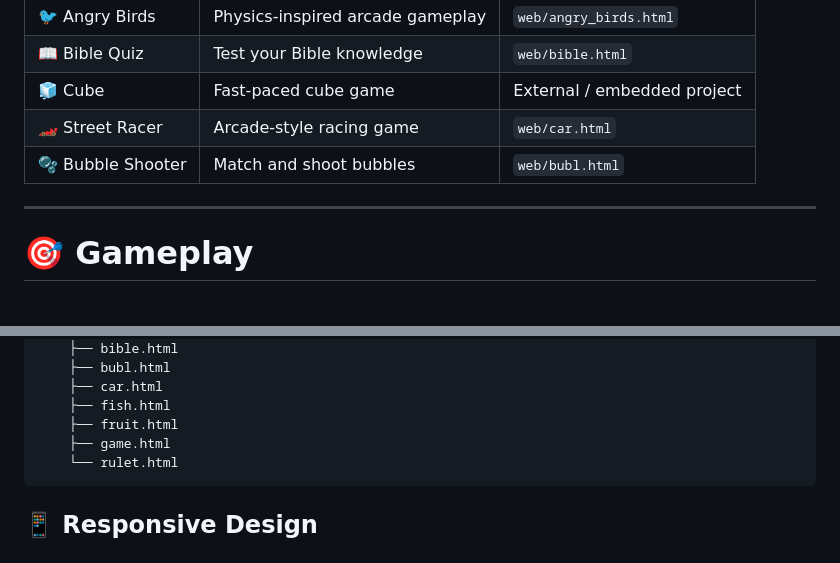
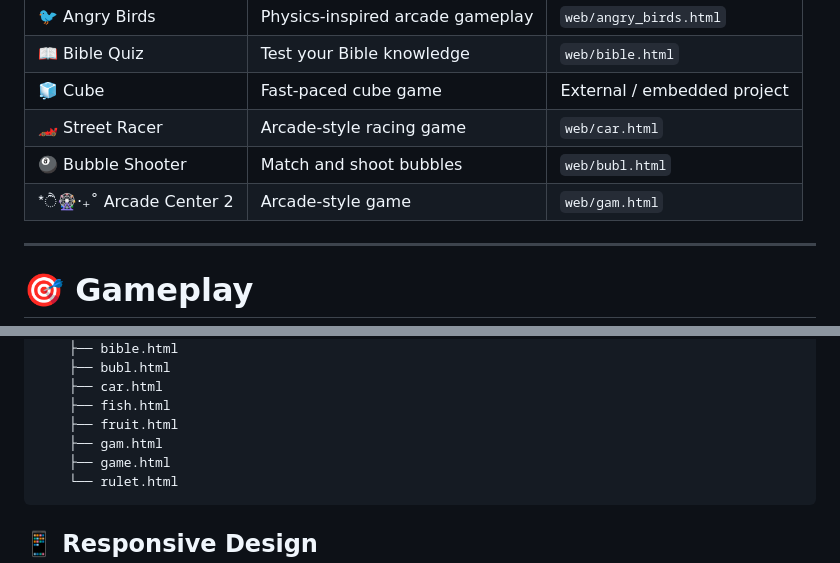
Before and after one commit to mscbuild/game, a Markdown page: README.md, 2 parts joined by grey strips. Rendered like a GitHub page; blank space fills up the shorter version.

Commit message:
Fix Bubble Shooter title and add Arcade Center 2

````diff
--- a/README.md
+++ b/README.md
@@ -70,7 +70,8 @@ A classic one-armed-bandit style slot experience with colorful fruit symbols.
 | 📖 Bible Quiz | Test your Bible knowledge | `web/bible.html` |
 | 🧊 Cube | Fast-paced cube game | External / embedded project |
 | 🏎️ Street Racer | Arcade-style racing game | `web/car.html` |
-| 🫧 Bubble Shooter | Match and shoot bubbles | `web/bubl.html` |
+| 🎱 Bubble Shooter | Match and shoot bubbles | `web/bubl.html` |
+| *ੈ🎡‧₊˚ Arcade Center 2 | Arcade-style  game | `web/gam.html` |
 
 ---
 
@@ -153,6 +154,7 @@ game/
     ├── car.html
     ├── fish.html
     ├── fruit.html
+    ├── gam.html
     ├── game.html
     └── rulet.html
 ```
````
